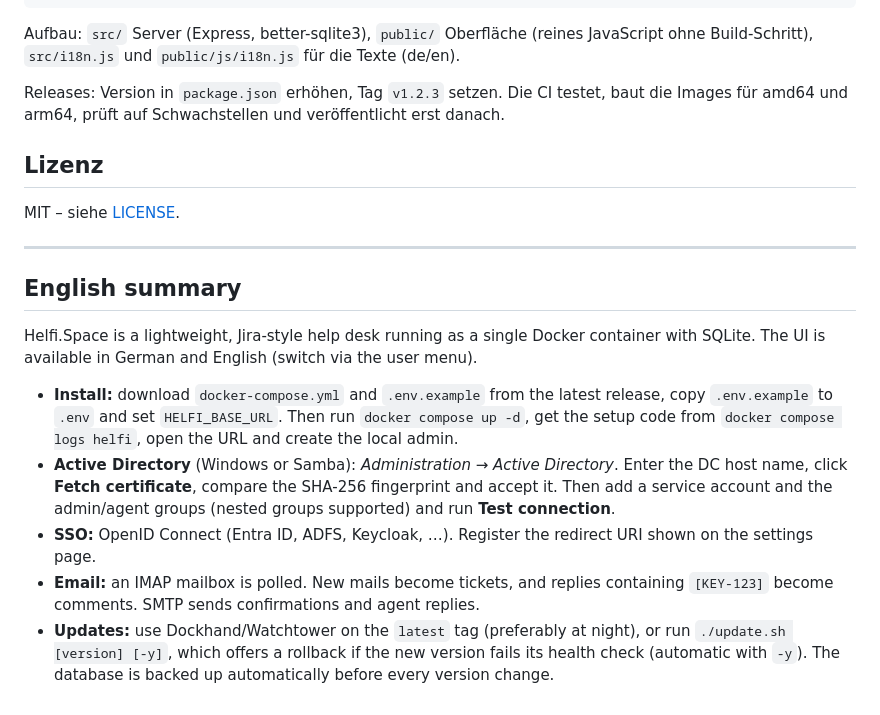
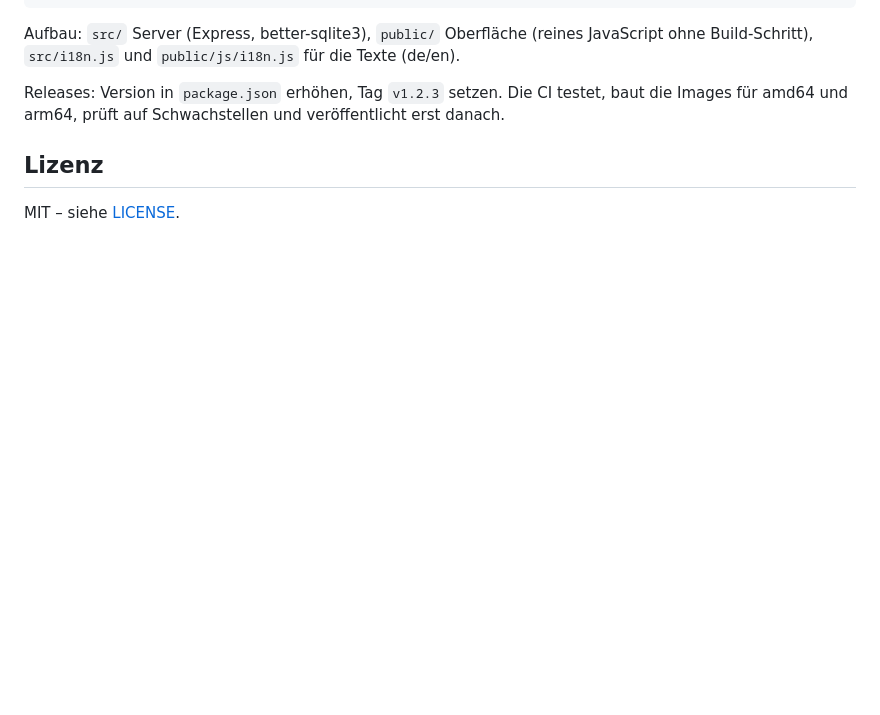
Before and after one commit to soleil0815/helfi.space.ticket, a Markdown page: README.md, the part around one of its changes. Drawn GitHub-style; blank space fills up the shorter version.

```diff
--- a/README.md
+++ b/README.md
@@ -242,15 +248,3 @@ Releases: Version in `package.json` erhöhen, Tag `v1.2.3` setzen. Die CI testet
 ## Lizenz
 
 MIT – siehe [LICENSE](LICENSE).
-
----
-
-## English summary
-
-Helfi.Space is a lightweight, Jira-style help desk running as a single Docker container with SQLite. The UI is available in German and English (switch via the user menu).
-
-- **Install:** download `docker-compose.yml` and `.env.example` from the latest release, copy `.env.example` to `.env` and set `HELFI_BASE_URL`. Then run `docker compose up -d`, get the setup code from `docker compose logs helfi`, open the URL and create the local admin.
-- **Active Directory** (Windows or Samba): *Administration → Active Directory*. Enter the DC host name, click **Fetch certificate**, compare the SHA-256 fingerprint and accept it. Then add a service account and the admin/agent groups (nested groups supported) and run **Test connection**.
-- **SSO:** OpenID Connect (Entra ID, ADFS, Keycloak, …). Register the redirect URI shown on the settings page.
-- **Email:** an IMAP mailbox is polled. New mails become tickets, and replies containing `[KEY-123]` become comments. SMTP sends confirmations and agent replies.
-- **Updates:** use Dockhand/Watchtower on the `latest` tag (preferably at night), or run `./update.sh [version] [-y]`, which offers a rollback if the new version fails its health check (automatic with `-y`). The database is backed up automatically before every version change.
```
Also changed, not shown: other parts of README.md (+19 -13 lines), README.en.md (added, +250 -0 lines), docs/images/2fa-de.png (added), docs/images/2fa-en.png (added), docs/images/board-de.png (added), docs/images/board-en.png (added), docs/images/ticket-de.png (added), docs/images/ticket-en.png (added), 9 other files.
